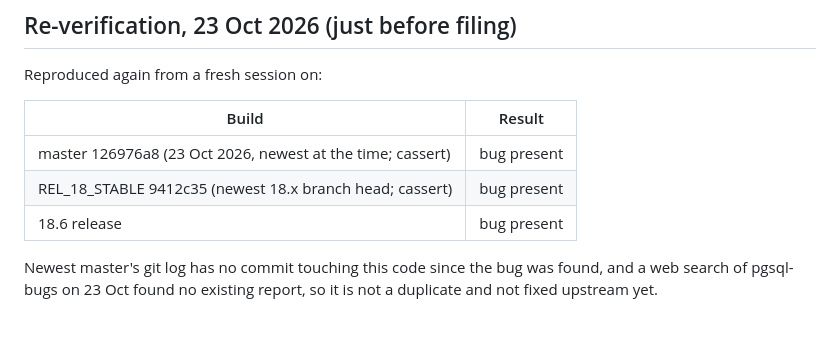
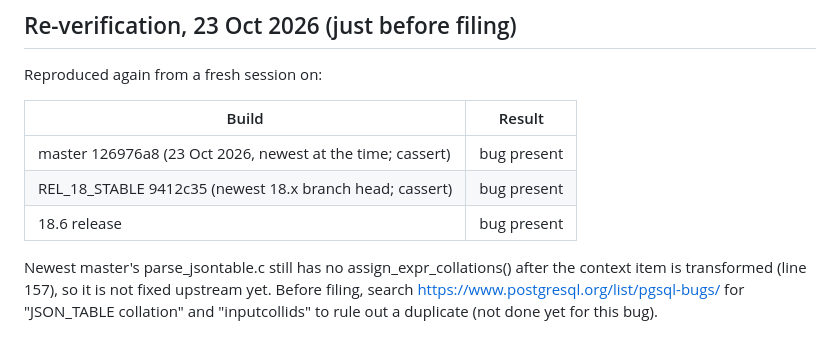
Before and after one commit to v28k/cs5187-term-project, a Markdown page: docs/bughunt/BUG-01-json_table-collation.md, the part around the change. GitHub-like rendering.

Commit message:
BUG-01: state precisely what the re-verification checked
Co-Authored-By: Claude Opus 5.5 <noreply@anthropic.com>
Claude-Session: https://claude.ai/code/session_01NxkAZ8p2huLGGWzza2pK5i

```diff
--- a/docs/bughunt/BUG-01-json_table-collation.md
+++ b/docs/bughunt/BUG-01-json_table-collation.md
@@ -111,6 +111,7 @@ Reproduced again from a fresh session on:
 | REL_18_STABLE 9412c35 (newest 18.x branch head; cassert) | bug present |
 | 18.6 release | bug present |
 
-Newest master's git log has no commit touching this code since the bug was found,
-and a web search of pgsql-bugs on 23 Oct found no existing report, so it is not a
-duplicate and not fixed upstream yet.
+Newest master's parse_jsontable.c still has no assign_expr_collations() after the
+context item is transformed (line 157), so it is not fixed upstream yet. Before filing,
+search https://www.postgresql.org/list/pgsql-bugs/ for "JSON_TABLE collation" and
+"inputcollids" to rule out a duplicate (not done yet for this bug).
```
